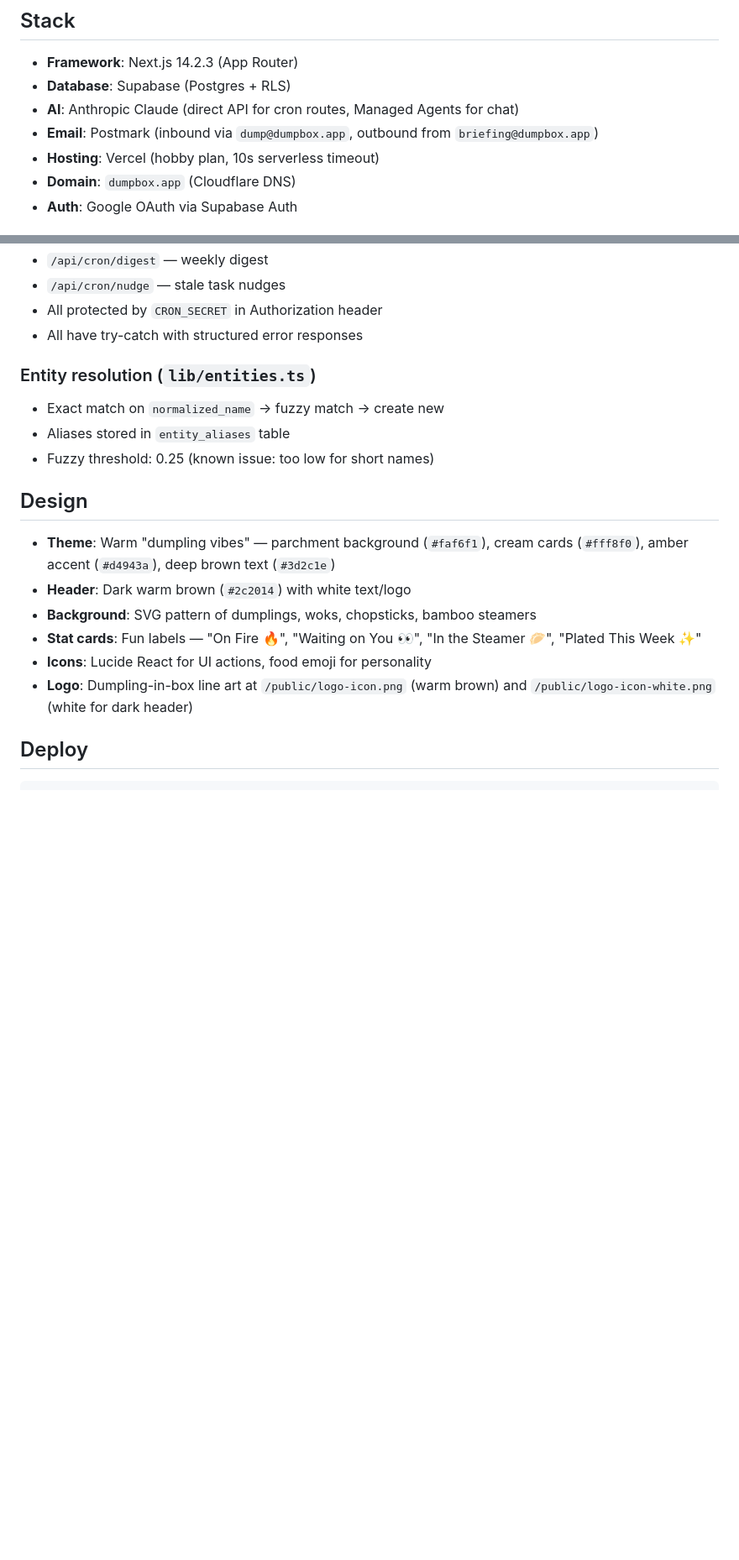
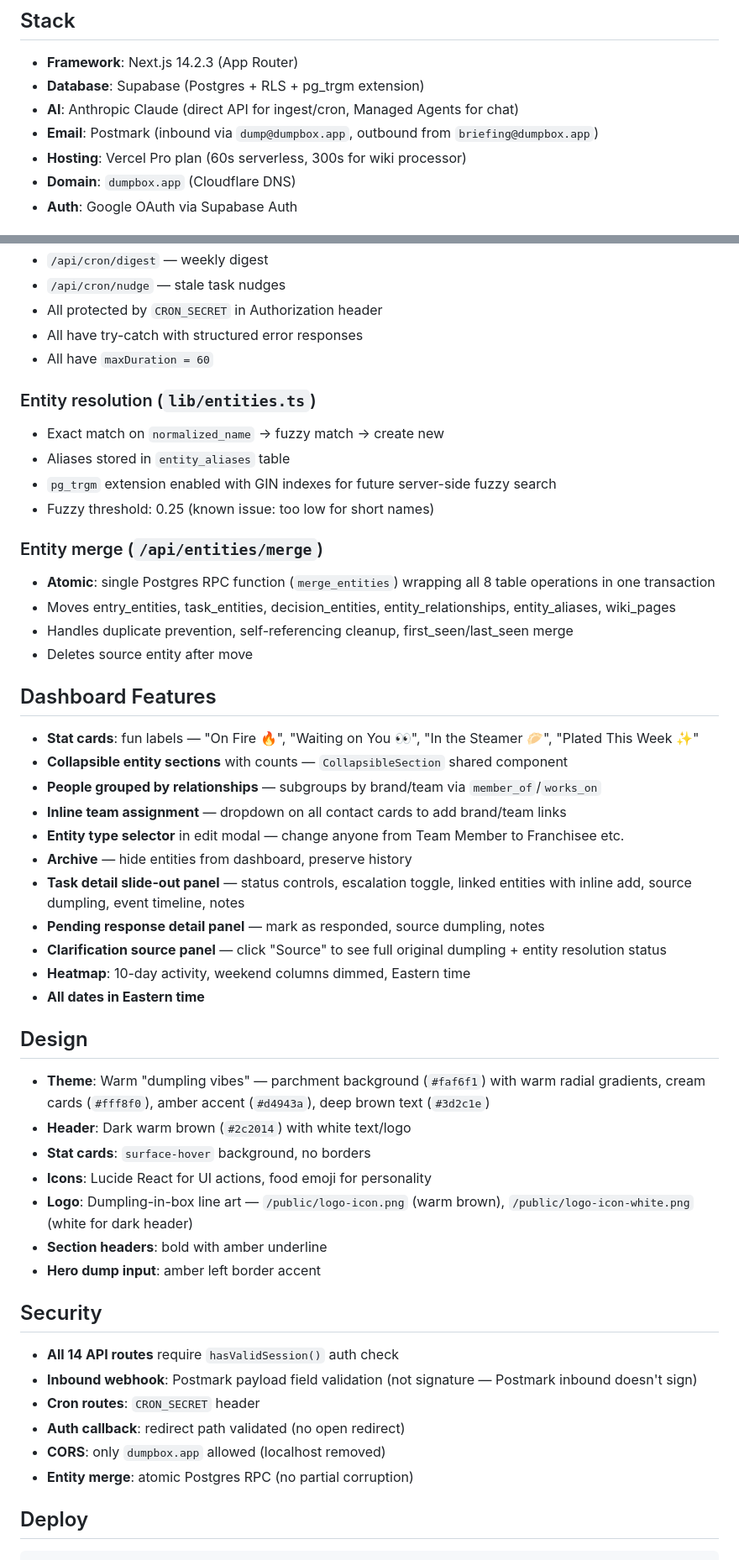
Before and after one commit to ThadWilder/second-brain, a Markdown page: CLAUDE.md, 2 parts joined by grey strips. Shown at 84% size. Drawn GitHub-style; blank space fills up the shorter version.

````diff
--- a/CLAUDE.md
+++ b/CLAUDE.md
@@ -5,10 +5,10 @@ Items dumped into the app are called **dumplings**. The morning briefing email i
 
 ## Stack
 - **Framework**: Next.js 14.2.3 (App Router)
-- **Database**: Supabase (Postgres + RLS)
-- **AI**: Anthropic Claude (direct API for cron routes, Managed Agents for chat)
+- **Database**: Supabase (Postgres + RLS + pg_trgm extension)
+- **AI**: Anthropic Claude (direct API for ingest/cron, Managed Agents for chat)
 - **Email**: Postmark (inbound via `dump@dumpbox.app`, outbound from `briefing@dumpbox.app`)
-- **Hosting**: Vercel (hobby plan, 10s serverless timeout)
+- **Hosting**: Vercel Pro plan (60s serverless, 300s for wiki processor)
 - **Domain**: `dumpbox.app` (Cloudflare DNS)
 - **Auth**: Google OAuth via Supabase Auth
 
@@ -48,19 +78,49 @@ Items dumped into the app are called **dumplings**. The morning briefing email i
 - `/api/cron/nudge` — stale task nudges
 - All protected by `CRON_SECRET` in Authorization header
 - All have try-catch with structured error responses
+- All have `maxDuration = 60`
 
 ### Entity resolution (`lib/entities.ts`)
 - Exact match on `normalized_name` → fuzzy match → create new
 - Aliases stored in `entity_aliases` table
+- `pg_trgm` extension enabled with GIN indexes for future server-side fuzzy search
 - Fuzzy threshold: 0.25 (known issue: too low for short names)
 
+### Entity merge (`/api/entities/merge`)
+- **Atomic**: single Postgres RPC function (`merge_entities`) wrapping all 8 table operations in one transaction
+- Moves entry_entities, task_entities, decision_entities, entity_relationships, entity_aliases, wiki_pages
+- Handles duplicate prevention, self-referencing cleanup, first_seen/last_seen merge
+- Deletes source entity after move
+
+## Dashboard Features
+- **Stat cards**: fun labels — "On Fire 🔥", "Waiting on You 👀", "In the Steamer 🥟", "Plated This Week ✨"
+- **Collapsible entity sections** with counts — `CollapsibleSection` shared component
+- **People grouped by relationships** — subgroups by brand/team via `member_of`/`works_on`
+- **Inline team assignment** — dropdown on all contact cards to add brand/team links
+- **Entity type selector** in edit modal — change anyone from Team Member to Franchisee etc.
+- **Archive** — hide entities from dashboard, preserve history
+- **Task detail slide-out panel** — status controls, escalation toggle, linked entities with inline add, source dumpling, event timeline, notes
+- **Pending response detail panel** — mark as responded, source dumpling, notes
+- **Clarification source panel** — click "Source" to see full original dumpling + entity resolution status
+- **Heatmap**: 10-day activity, weekend columns dimmed, Eastern time
+- **All dates in Eastern time**
+
 ## Design
-- **Theme**: Warm "dumpling vibes" — parchment background (`#faf6f1`), cream cards (`#fff8f0`), amber accent (`#d4943a`), deep brown text (`#3d2c1e`)
+- **Theme**: Warm "dumpling vibes" — parchment background (`#faf6f1`) with warm radial gradients, cream cards (`#fff8f0`), amber accent (`#d4943a`), deep brown text (`#3d2c1e`)
 - **Header**: Dark warm brown (`#2c2014`) with white text/logo
-- **Background**: SVG pattern of dumplings, woks, chopsticks, bamboo steamers
-- **Stat cards**: Fun labels — "On Fire 🔥", "Waiting on You 👀", "In the Steamer 🥟", "Plated This Week ✨"
+- **Stat cards**: `surface-hover` background, no borders
 - **Icons**: Lucide React for UI actions, food emoji for personality
-- **Logo**: Dumpling-in-box line art at `/public/logo-icon.png` (warm brown) and `/public/logo-icon-white.png` (white for dark header)
+- **Logo**: Dumpling-in-box line art — `/public/logo-icon.png` (warm brown), `/public/logo-icon-white.png` (white for dark header)
+- **Section headers**: bold with amber underline
+- **Hero dump input**: amber left border accent
+
+## Security
+- **All 14 API routes** require `hasValidSession()` auth check
+- **Inbound webhook**: Postmark payload field validation (not signature — Postmark inbound doesn't sign)
+- **Cron routes**: `CRON_SECRET` header
+- **Auth callback**: redirect path validated (no open redirect)
+- **CORS**: only `dumpbox.app` allowed (localhost removed)
+- **Entity merge**: atomic Postgres RPC (no partial corruption)
 
 ## Deploy
 ```bash
````
Also changed, not shown: other parts of CLAUDE.md (+60 -15 lines).
